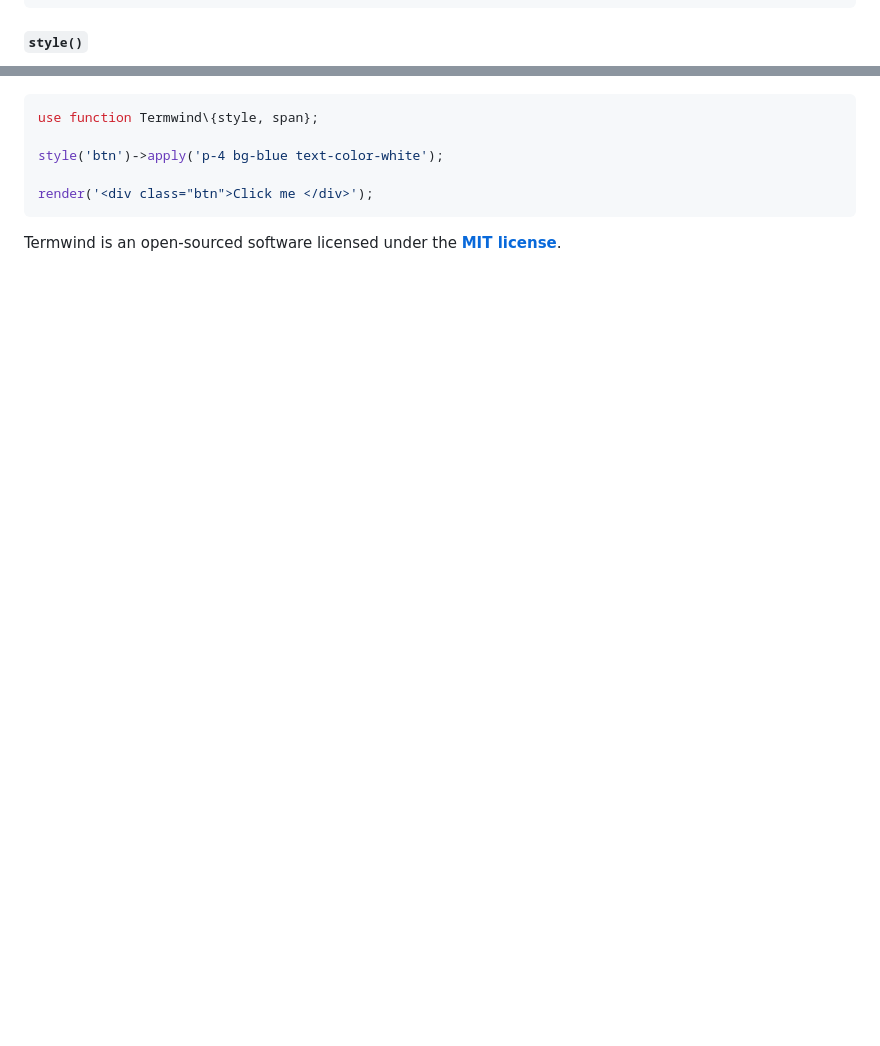
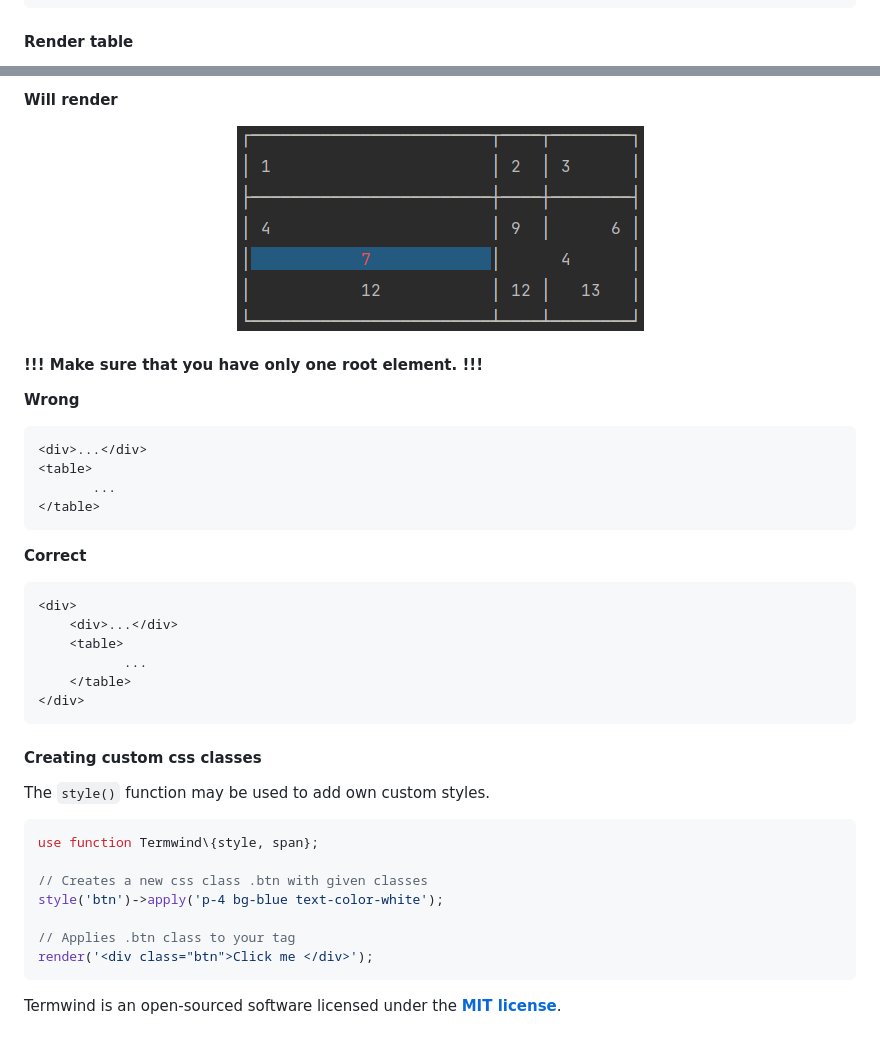
Before and after one commit to nunomaduro/termwind, a Markdown page: README.md, 2 parts joined by grey strips. Rendered like a GitHub page; pictures changed too: art/table.png (added); blank space fills up the shorter version.

Commit message:
Added support for table tags

````diff
--- a/README.md
+++ b/README.md
@@ -75,5 +75,5 @@ class UsersAllCommand extends Command
 }
 ```
 
-#### `style()`
+#### Render table
 
@@ -81,9 +110,40 @@ The `style()` function may be used to add own custom syles.
+**Will render**
+
+<p align="center">
+    <img width="407" height="205" alt="Table" src="/art/table.png"/>
+</p>
+
+#### !!! Make sure that you have only one root element. !!!
+
+**Wrong**
+```html
+<div>...</div>
+<table>
+       ...
+</table>
+```
+
+**Correct**
+```html
+<div>
+    <div>...</div>
+    <table>
+           ...
+    </table>
+</div>
+```
+
+#### Creating custom css classes
+
+The `style()` function may be used to add own custom styles.
 
 ```php
 use function Termwind\{style, span};
 
+// Creates a new css class .btn with given classes
 style('btn')->apply('p-4 bg-blue text-color-white');
 
+// Applies .btn class to your tag
 render('<div class="btn">Click me </div>');
 ```
 
````
Also changed, not shown: other parts of README.md (+31 -2 lines), 7 other files.
